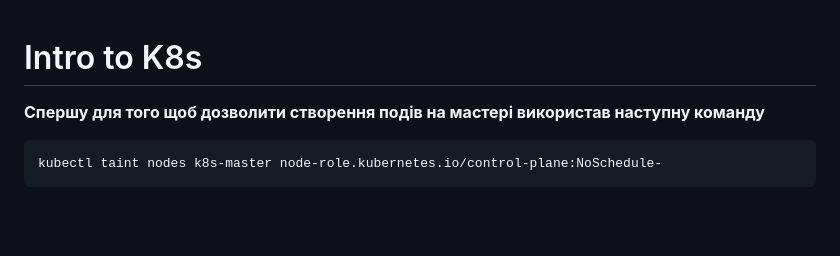
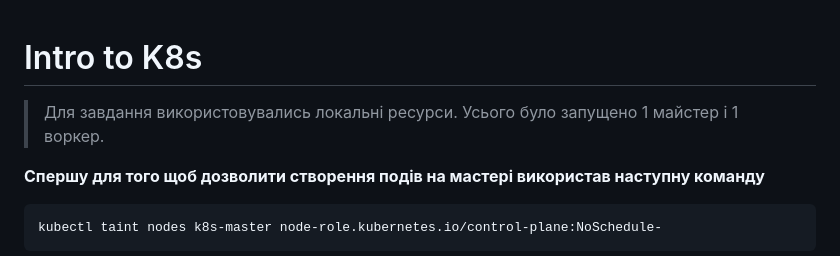
Before and after one commit to KastonI/DevOpsCourse2, a Markdown page: Lecture_19/README.md, the part around the change. GitHub-like rendering; blank space fills up the shorter version.

```diff
--- a/Lecture_19/README.md
+++ b/Lecture_19/README.md
@@ -1,5 +1,7 @@
 
 # Intro to K8s
+
+>Для завдання використовувались локальнi ресурси. Усього було запущено 1 майстер i 1 воркер.
 
 **Спершу для того щоб дозволити створення подiв на мастерi використав наступну команду**
 
```
